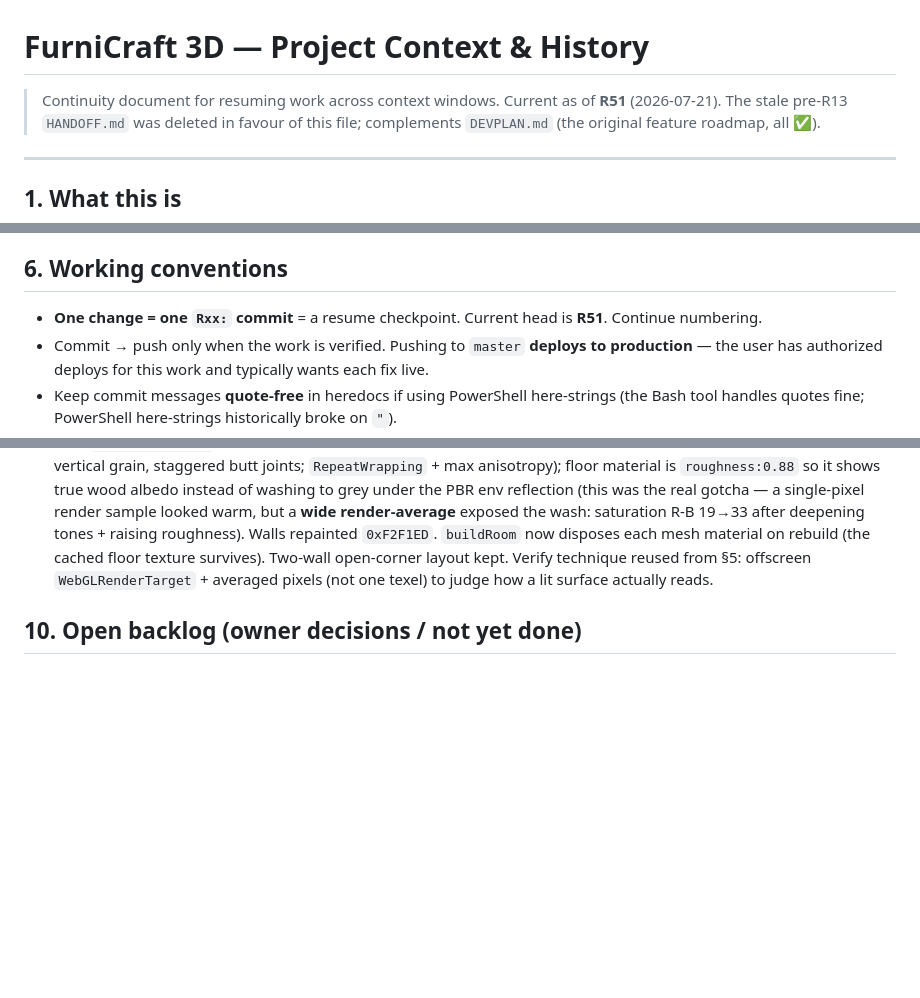
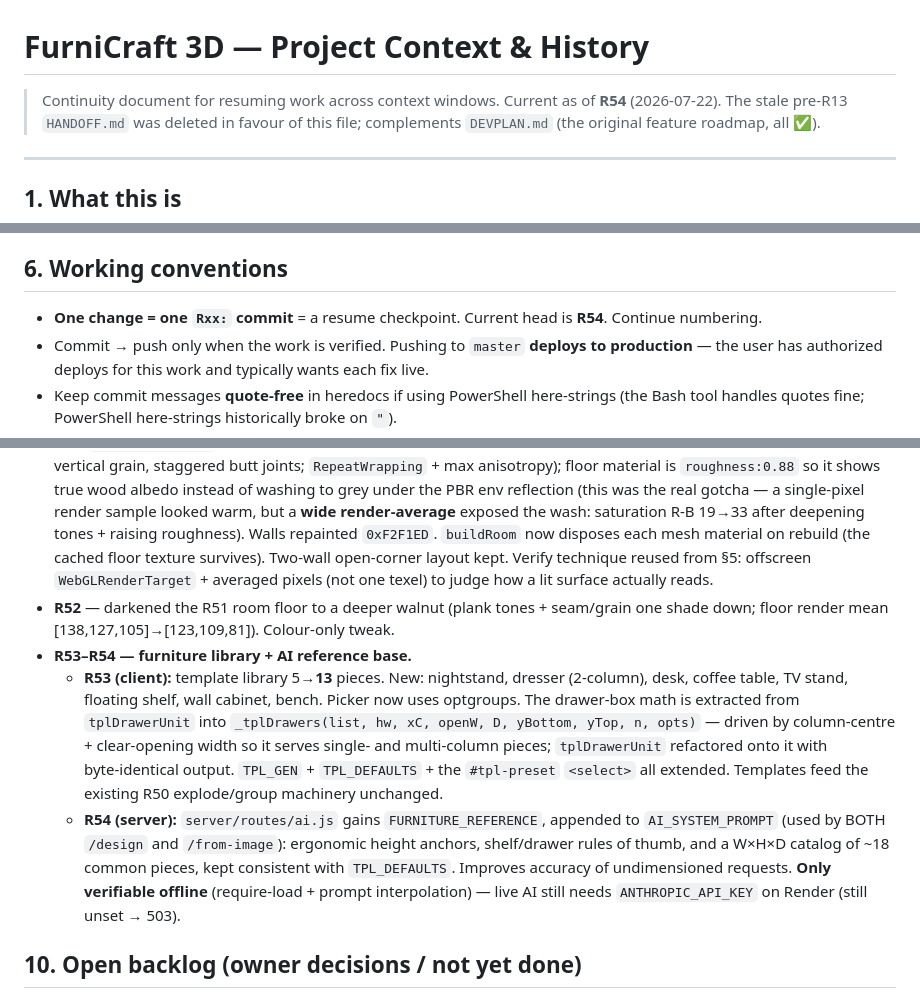
Before and after one commit to 25nikael/furnicraft-3d, a Markdown page: CONTEXT.md, 3 parts joined by grey strips. GitHub-like rendering; blank space fills up the shorter version.

Commit message:
docs: update CONTEXT.md through R54 (template library + AI reference)
Co-Authored-By: Claude Opus 4.8 <noreply@anthropic.com>

```diff
--- a/CONTEXT.md
+++ b/CONTEXT.md
@@ -1,6 +1,6 @@
 # FurniCraft 3D — Project Context & History
 
-> Continuity document for resuming work across context windows. Current as of **R51** (2026‑07‑21).
+> Continuity document for resuming work across context windows. Current as of **R54** (2026‑07‑22).
 > The stale pre‑R13 `HANDOFF.md` was deleted in favour of this file; complements `DEVPLAN.md` (the original feature roadmap, all ✅).
 
 ---
@@ -72,7 +72,7 @@ Production needs `DATABASE_URL`; there is none locally. Use the **in‑memory de
 
 ## 6. Working conventions
 
-- **One change = one `Rxx:` commit** = a resume checkpoint. Current head is **R51**. Continue numbering.
+- **One change = one `Rxx:` commit** = a resume checkpoint. Current head is **R54**. Continue numbering.
 - Commit → push only when the work is verified. Pushing to `master` **deploys to production** — the user has authorized deploys for this work and typically wants each fix live.
 - Keep commit messages **quote‑free** in heredocs if using PowerShell here‑strings (the Bash tool handles quotes fine; PowerShell here‑strings historically broke on `"`).
 - After a deploy, remind the user to hard‑refresh (Ctrl+Shift+R).
@@ -131,6 +131,10 @@ Foundation → **B1** hardware catalog, **B2** functional doors/drawers, **A1**
   - **R49 — 6 joinery types**: cut joints `stoppeddado` (notch=1 → shelf‑corner notch mode), `tonguegroove` (tongue half; mate = existing groove), `halflap`, `mortisetenon` (`role` tenon|mortise), `loosetenon` (Domino‑style, count slots) — all exact AABB removals via `subtractBox`; marker joint `buttjoint` (auto screw layout: 25mm inset, ≤150mm apart at count=0). `buildJointMarkers` refactored (addMarker helper, `MARKER_JOINTS.indexOf` filter, screwMat). **`setJoint` behaviour changes:** switching joint type now resets params to the new type's defaults, and the old blanket `>=1` clamp became per‑field floors (offset/count/notch may be 0; `role` passes through as a string) — the blanket clamp would have silently broken buttjoint auto mode and stoppeddado's notch/stopEnd.
 - **R50 — staged exploded view.** Previously only panels exploded (hardware froze at assembly position) and drawer-box panels scattered into the global stacks. Now two smoothstep phases: **0→0.45** each drawer unit (front + groupId panels + its hardware) ejects along `_drawerOutDir` until its rear clears the carcase +gap; **0.45→1** carcase panels separate (stack algorithm scoped to non‑drawer panels) while each drawer's panels fan out around its ejected spot. Collapse mirrors. Hardware host resolution: `attachedTo` → group root → nearest panel by world‑AABB distance (`_distToPanelSq`); slides ride eject but not the fan‑out. Key internals: `_stackOffsets(list,MINGAP,SPREAD,out)` extracted; offsets struct `{main,eject,sub,hw}`; cache key includes `hardware.length`. **Behaviour gates:** `toggleExplode` closes open doors/drawers on entry (else a swung door keeps open rotation while its position explodes); `tickFunctional` is skipped in `animate()` while `_explode > 0.0001` (both wrote positions to the same meshes). Verified by stepping `tickExplode(0.02)` manually with synthetic dt — the animation math is pure and testable headless.
 - **R51 — room mode: wood‑plank floor + white walls.** `buildRoom` previously drew a flat tan floor + two off‑white walls. New `_roomFloorTex()` builds a cached procedural plank texture (4 boards/tile, varied tones, dark seam grooves, vertical grain, staggered butt joints; `RepeatWrapping` + max anisotropy); floor material is `roughness:0.88` so it shows true wood albedo instead of washing to grey under the PBR env reflection (this was the real gotcha — a single‑pixel render sample looked warm, but a **wide render‑average** exposed the wash: saturation R‑B 19→33 after deepening tones + raising roughness). Walls repainted `0xF2F1ED`. `buildRoom` now disposes each mesh material on rebuild (the cached floor texture survives). Two‑wall open‑corner layout kept. Verify technique reused from §5: offscreen `WebGLRenderTarget` + averaged pixels (not one texel) to judge how a lit surface actually reads.
+- **R52** — darkened the R51 room floor to a deeper walnut (plank tones + seam/grain one shade down; floor render mean [138,127,105]→[123,109,81]). Colour‑only tweak.
+- **R53–R54 — furniture library + AI reference base.**
+  - **R53 (client):** template library 5→**13** pieces. New: nightstand, dresser (2‑column), desk, coffee table, TV stand, floating shelf, wall cabinet, bench. Picker now uses optgroups. The drawer‑box math is extracted from `tplDrawerUnit` into `_tplDrawers(list, hw, xC, openW, D, yBottom, yTop, n, opts)` — driven by column‑centre + clear‑opening width so it serves single‑ and multi‑column pieces; `tplDrawerUnit` refactored onto it with byte‑identical output. `TPL_GEN` + `TPL_DEFAULTS` + the `#tpl-preset` `<select>` all extended. Templates feed the existing R50 explode/group machinery unchanged.
+  - **R54 (server):** `server/routes/ai.js` gains `FURNITURE_REFERENCE`, appended to `AI_SYSTEM_PROMPT` (used by BOTH `/design` and `/from-image`): ergonomic height anchors, shelf/drawer rules of thumb, and a W×H×D catalog of ~18 common pieces, kept consistent with `TPL_DEFAULTS`. Improves accuracy of undimensioned requests. **Only verifiable offline** (require‑load + prompt interpolation) — live AI still needs `ANTHROPIC_API_KEY` on Render (still unset → 503).
 
 ## 10. Open backlog (owner decisions / not yet done)
 
```
